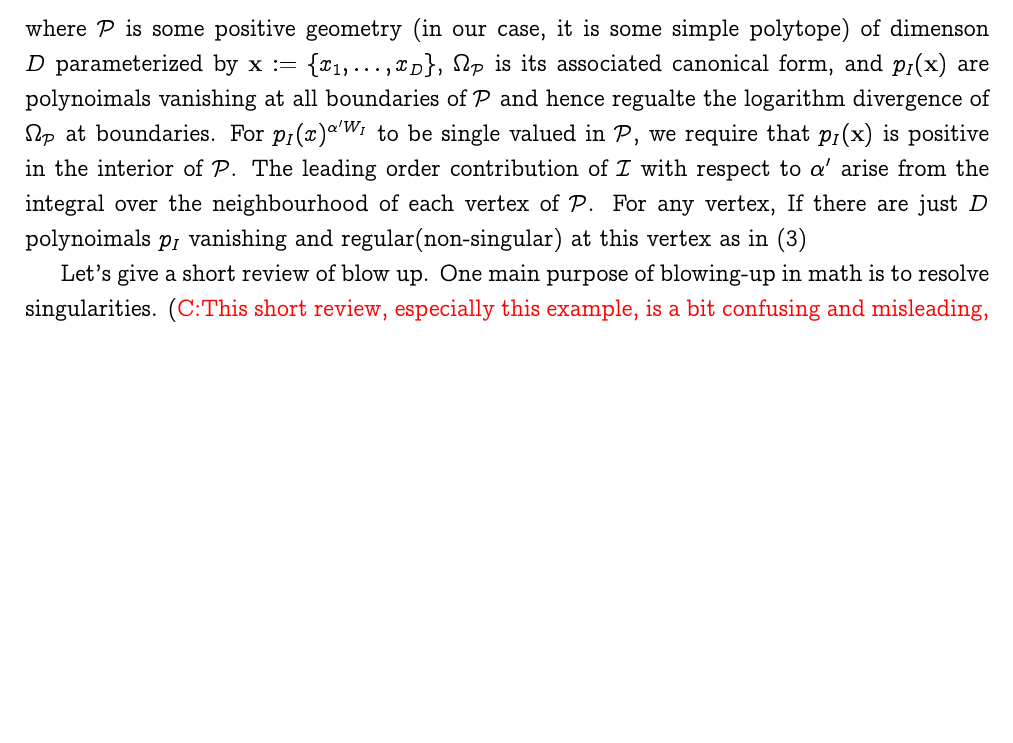
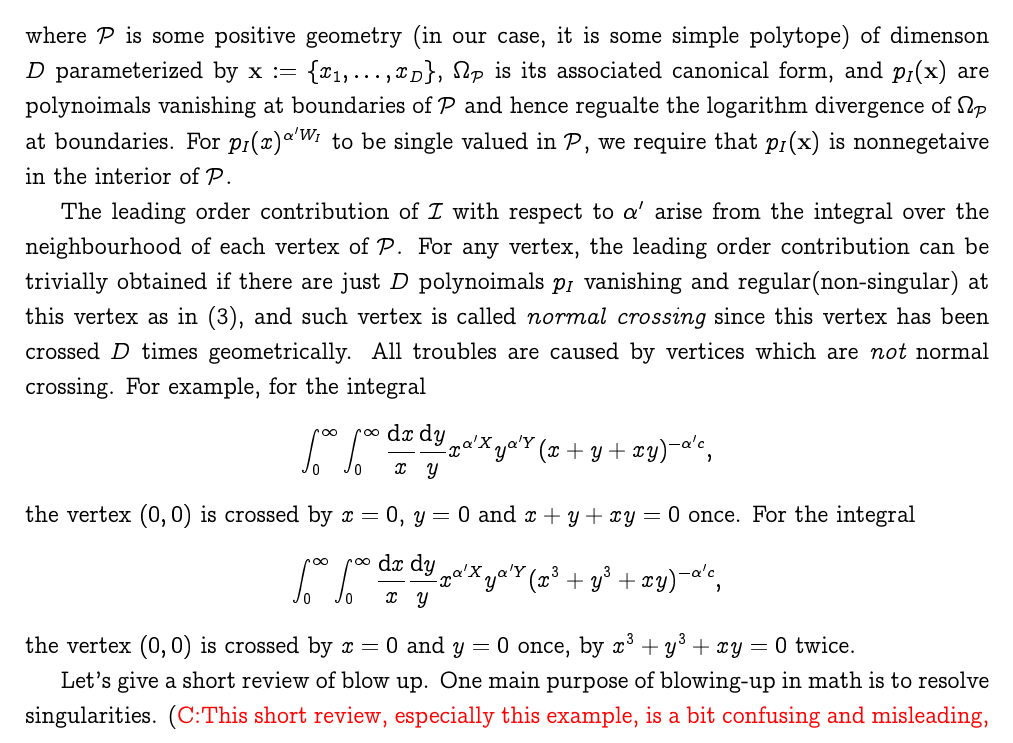
Before and after one commit to buwailee/integral, a LaTeX document (main.tex): part of page 2 of 11, cut so that both start at the same text, the shorter picture padded with empty space. Compiled offline with pdfLaTeX.

Commit message:
Update main.tex

```diff
--- a/main.tex
+++ b/main.tex
@@ -215,8 +215,20 @@ Before going into the detail of blowing up, let us clarify the problem mentioned
 \begin{equation*}
   \mathcal{I}(\alpha';W_{I})=\int_{\mathcal{P}} \Omega_{\mathcal{P}}(\mathbf{x}) \prod_{I}p_{I}(\mathbf{x})^{\alpha'W_{I}}\,,
 \end{equation*}
-where $\mathcal{P}$ is some positive geometry (in our case, it is some simple polytope) of dimenson $D$ parameterized by $\mathbf{x}:= \{x_{1},\ldots,x_{D}\}$, $\Omega_{\mathcal{P}}$ is its associated canonical form, and $p_{I}(\mathbf{x})$ are polynoimals vanishing at all boundaries of $\mathcal{P}$ and hence regualte the logarithm divergence of $\Omega_{\mathcal{P}}$ at boundaries. For $p_{I}(x)^{\alpha' W_{I}}$ to be single valued in $\mathcal{P}$, we require that $p_{I}(\mathbf{x})$ is positive in the interior of $\mathcal{P}$. %which is equivalent to say that $p_{I}$ is substraction-free under a positive parameterization.
-The leading order contribution of $\mathcal{I}$ with respect to $\alpha'$ arise from the integral over the neighbourhood of each vertex of $\mathcal{P}$. For any vertex, If there are just $D$ polynoimals $p_{I}$ vanishing and regular(non-singular) at this vertex as in \eqref{int2}
+where $\mathcal{P}$ is some positive geometry (in our case, it is some simple polytope) of dimenson $D$ parameterized by $\mathbf{x}:= \{x_{1},\ldots,x_{D}\}$, $\Omega_{\mathcal{P}}$ is its associated canonical form, and $p_{I}(\mathbf{x})$ are polynoimals vanishing at boundaries of $\mathcal{P}$ and hence regualte the logarithm divergence of $\Omega_{\mathcal{P}}$ at boundaries. For $p_{I}(x)^{\alpha' W_{I}}$ to be single valued in $\mathcal{P}$, we require that $p_{I}(\mathbf{x})$ is nonnegetaive in the interior of $\mathcal{P}$. %which is equivalent to say that $p_{I}$ is substraction-free under a positive parameterization.
+
+The leading order contribution of $\mathcal{I}$ with respect to $\alpha'$ arise from the integral over the neighbourhood of each vertex of $\mathcal{P}$. For any vertex, the leading order contribution can be trivially obtained if there are just $D$ polynoimals $p_{I}$ vanishing and regular(non-singular) at this vertex as in \eqref{int2}, and such vertex is called {\it{normal crossing}} since this vertex has been crossed $D$ times geometrically. All troubles are caused by vertices which are {\it not} normal crossing. For example, for the integral
+\[
+	\int_0^\infty \int_0^\infty \frac{\dif x}{x}\frac{\dif y}{y}x^{\alpha' X}
+	y^{\alpha' Y}(x+y+ xy)^{-\alpha' c},
+\]
+the vertex $(0,0)$ is crossed by $x=0$, $y=0$ and $x+y+xy=0$ once.
+For the integral
+\[
+	\int_0^\infty \int_0^\infty \frac{\dif x}{x}\frac{\dif y}{y}x^{\alpha' X}
+	y^{\alpha' Y}(x^3+y^3+ xy)^{-\alpha' c},
+\]
+the vertex $(0,0)$ is crossed by $x=0$ and $y=0$ once, by $x^3+y^3+xy=0$ twice.
 
 Let's give a short review of blow up.
 One main purpose of blowing-up in math is to resolve singularities. (\textcolor{red}{C:This short review, especially this example, is a bit confusing and misleading, at least I don't get the point, maybe some pictures or other example can help to clarify it.})
```
